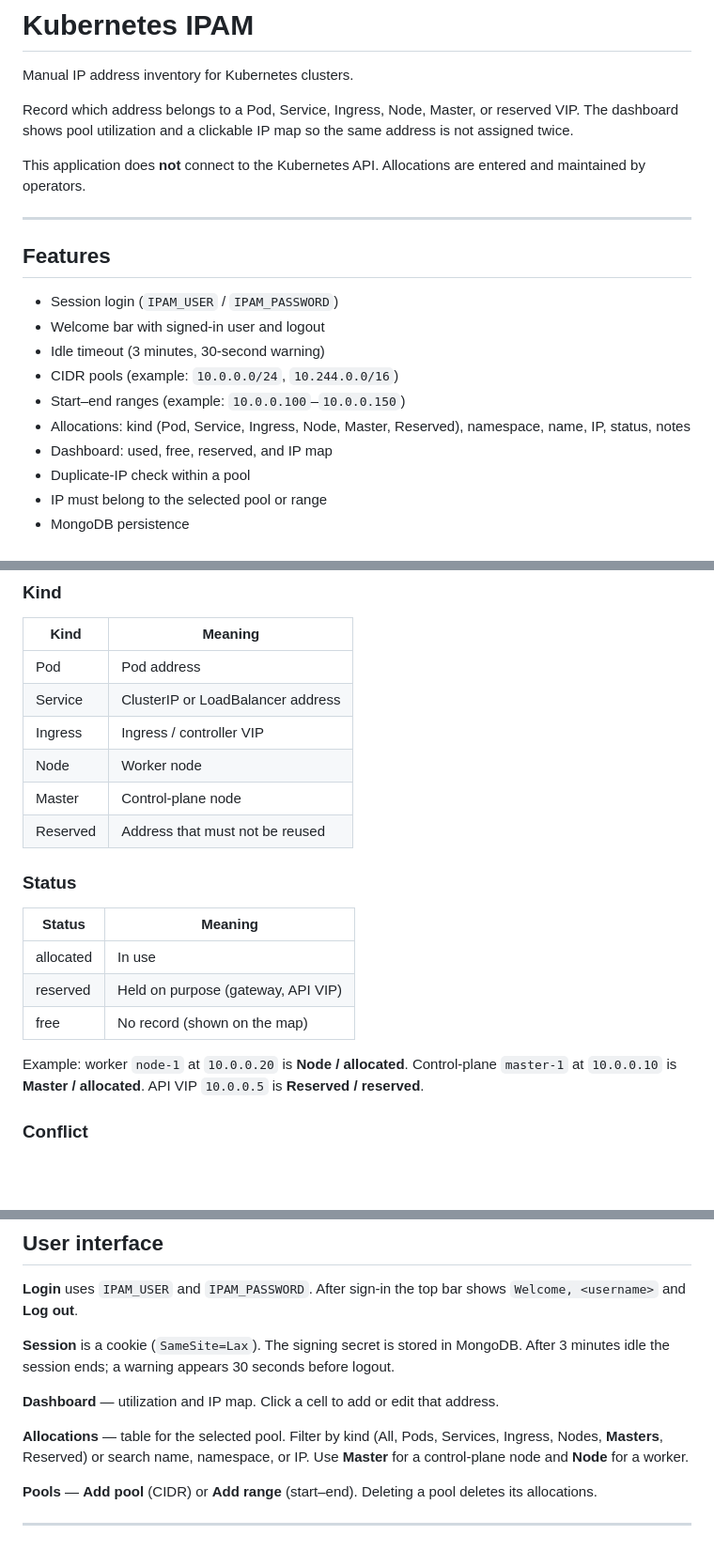
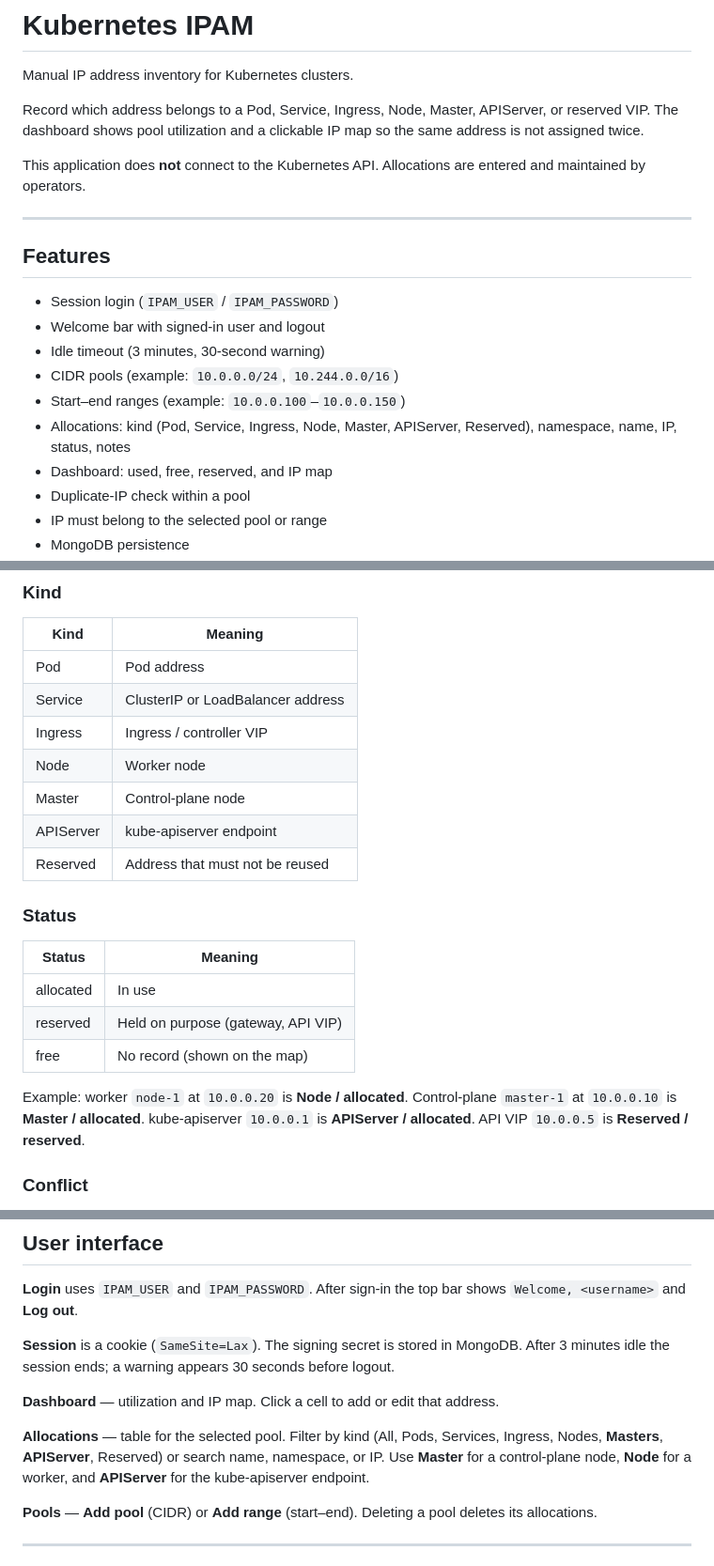
Before and after one commit to shlomo-b/K8s-IPAM, a Markdown page: README.md, 3 parts joined by grey strips. Shown at 94% size. Drawn GitHub-style; blank space fills up the shorter version.

```diff
--- a/README.md
+++ b/README.md
@@ -2,7 +2,7 @@
 
 Manual IP address inventory for Kubernetes clusters.
 
-Record which address belongs to a Pod, Service, Ingress, Node, Master, or reserved VIP. The dashboard shows pool utilization and a clickable IP map so the same address is not assigned twice.
+Record which address belongs to a Pod, Service, Ingress, Node, Master, APIServer, or reserved VIP. The dashboard shows pool utilization and a clickable IP map so the same address is not assigned twice.
 
 This application does **not** connect to the Kubernetes API. Allocations are entered and maintained by operators.
 
@@ -15,7 +15,7 @@ This application does **not** connect to the Kubernetes API. Allocations are ent
 - Idle timeout (3 minutes, 30-second warning)
 - CIDR pools (example: `10.0.0.0/24`, `10.244.0.0/16`)
 - Start–end ranges (example: `10.0.0.100`–`10.0.0.150`)
-- Allocations: kind (Pod, Service, Ingress, Node, Master, Reserved), namespace, name, IP, status, notes
+- Allocations: kind (Pod, Service, Ingress, Node, Master, APIServer, Reserved), namespace, name, IP, status, notes
 - Dashboard: used, free, reserved, and IP map
 - Duplicate-IP check within a pool
 - IP must belong to the selected pool or range
@@ -128,6 +128,7 @@ Each pool or range appears in the Pool selector. The dashboard and allocation li
 | Ingress | Ingress / controller VIP |
 | Node | Worker node |
 | Master | Control-plane node |
+| APIServer | kube-apiserver endpoint |
 | Reserved | Address that must not be reused |
 
 ### Status
@@ -138,7 +139,7 @@ Each pool or range appears in the Pool selector. The dashboard and allocation li
 | reserved | Held on purpose (gateway, API VIP) |
 | free | No record (shown on the map) |
 
-Example: worker `node-1` at `10.0.0.20` is **Node / allocated**. Control-plane `master-1` at `10.0.0.10` is **Master / allocated**. API VIP `10.0.0.5` is **Reserved / reserved**.
+Example: worker `node-1` at `10.0.0.20` is **Node / allocated**. Control-plane `master-1` at `10.0.0.10` is **Master / allocated**. kube-apiserver `10.0.0.1` is **APIServer / allocated**. API VIP `10.0.0.5` is **Reserved / reserved**.
 
 ### Conflict
 
@@ -154,7 +155,7 @@ An address is marked conflict if more than one non-free record exists for it in
 
 **Dashboard** — utilization and IP map. Click a cell to add or edit that address.
 
-**Allocations** — table for the selected pool. Filter by kind (All, Pods, Services, Ingress, Nodes, **Masters**, Reserved) or search name, namespace, or IP. Use **Master** for a control-plane node and **Node** for a worker.
+**Allocations** — table for the selected pool. Filter by kind (All, Pods, Services, Ingress, Nodes, **Masters**, **APIServer**, Reserved) or search name, namespace, or IP. Use **Master** for a control-plane node, **Node** for a worker, and **APIServer** for the kube-apiserver endpoint.
 
 **Pools** — **Add pool** (CIDR) or **Add range** (start–end). Deleting a pool deletes its allocations.
 
```
Also changed, not shown: other parts of README.md (+2 -2 lines).
